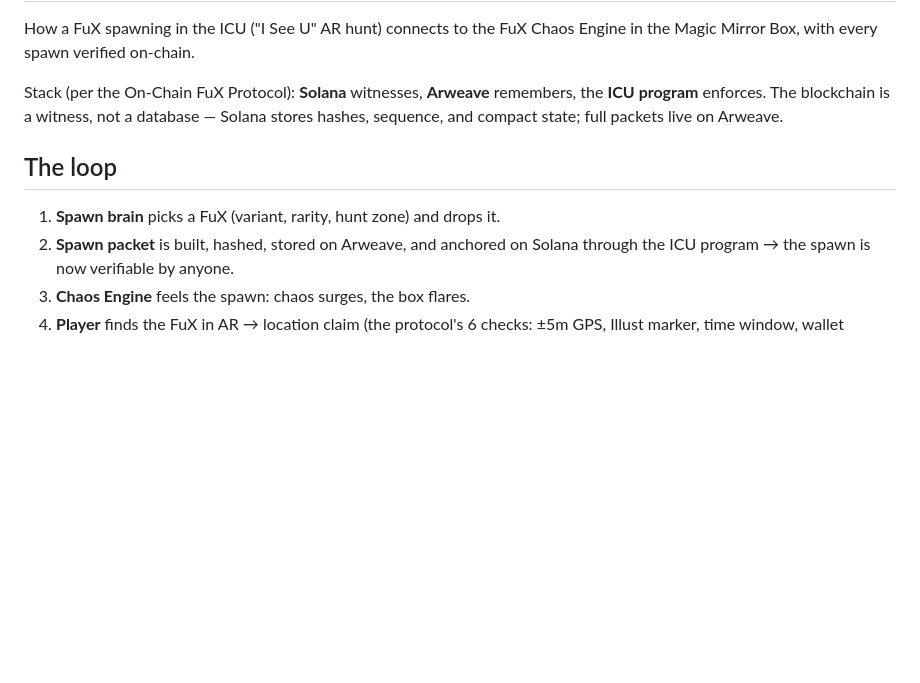
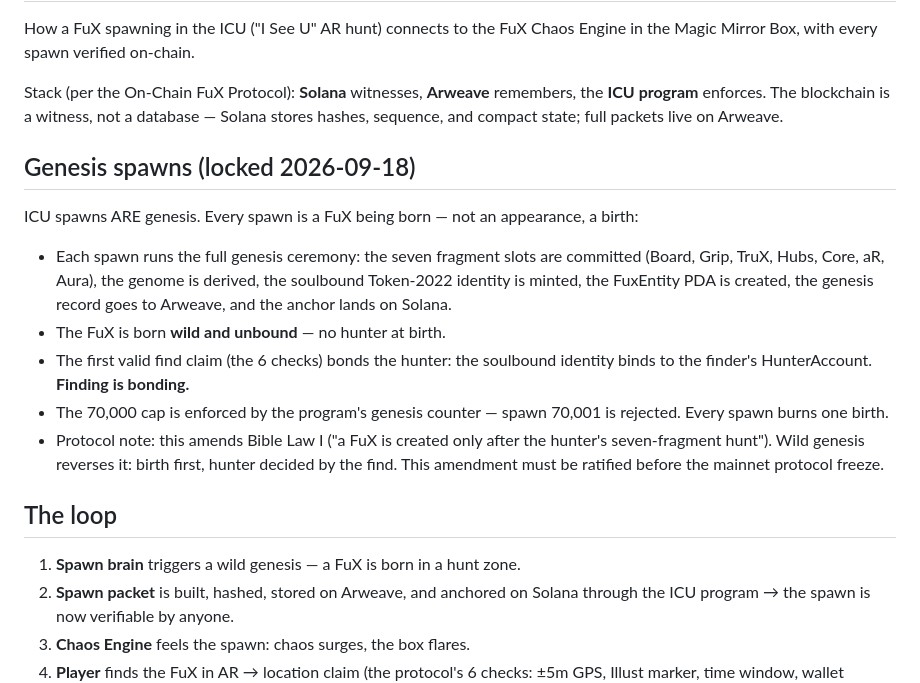
Before and after one commit to StonedDrone/fux-chaos-engine, a Markdown page: protocol/spawn-verification.md, the part around the change. Rendered like a GitHub page; blank space fills up the shorter version.

```diff
--- a/protocol/spawn-verification.md
+++ b/protocol/spawn-verification.md
@@ -8,9 +8,29 @@ remembers, the **ICU program** enforces. The blockchain is a witness, not a
 database — Solana stores hashes, sequence, and compact state; full packets
 live on Arweave.
 
+## Genesis spawns (locked 2026-09-18)
+
+ICU spawns ARE genesis. Every spawn is a FuX being born — not an appearance,
+a birth:
+
+- Each spawn runs the full genesis ceremony: the seven fragment slots are
+  committed (Board, Grip, TruX, Hubs, Core, aR, Aura), the genome is
+  derived, the soulbound Token-2022 identity is minted, the FuxEntity PDA
+  is created, the genesis record goes to Arweave, and the anchor lands on
+  Solana.
+- The FuX is born **wild and unbound** — no hunter at birth.
+- The first valid find claim (the 6 checks) bonds the hunter: the soulbound
+  identity binds to the finder's HunterAccount. **Finding is bonding.**
+- The 70,000 cap is enforced by the program's genesis counter — spawn
+  70,001 is rejected. Every spawn burns one birth.
+- Protocol note: this amends Bible Law I ("a FuX is created only after the
+  hunter's seven-fragment hunt"). Wild genesis reverses it: birth first,
+  hunter decided by the find. This amendment must be ratified before the
+  mainnet protocol freeze.
+
 ## The loop
 
-1. **Spawn brain** picks a FuX (variant, rarity, hunt zone) and drops it.
+1. **Spawn brain** triggers a wild genesis — a FuX is born in a hunt zone.
 2. **Spawn packet** is built, hashed, stored on Arweave, and anchored on
    Solana through the ICU program → the spawn is now verifiable by anyone.
 3. **Chaos Engine** feels the spawn: chaos surges, the box flares.
```
